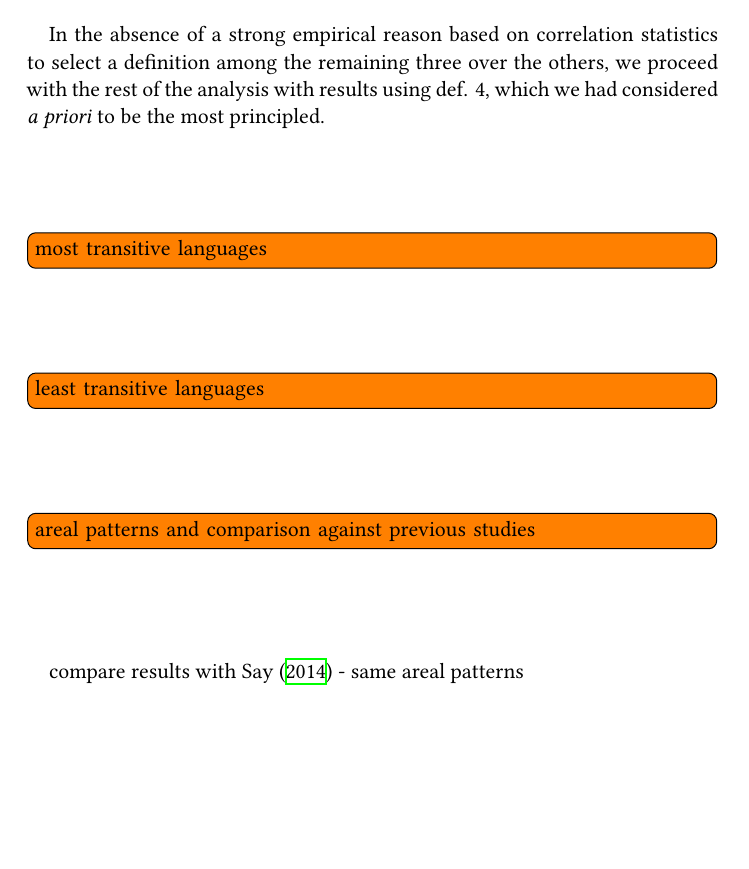
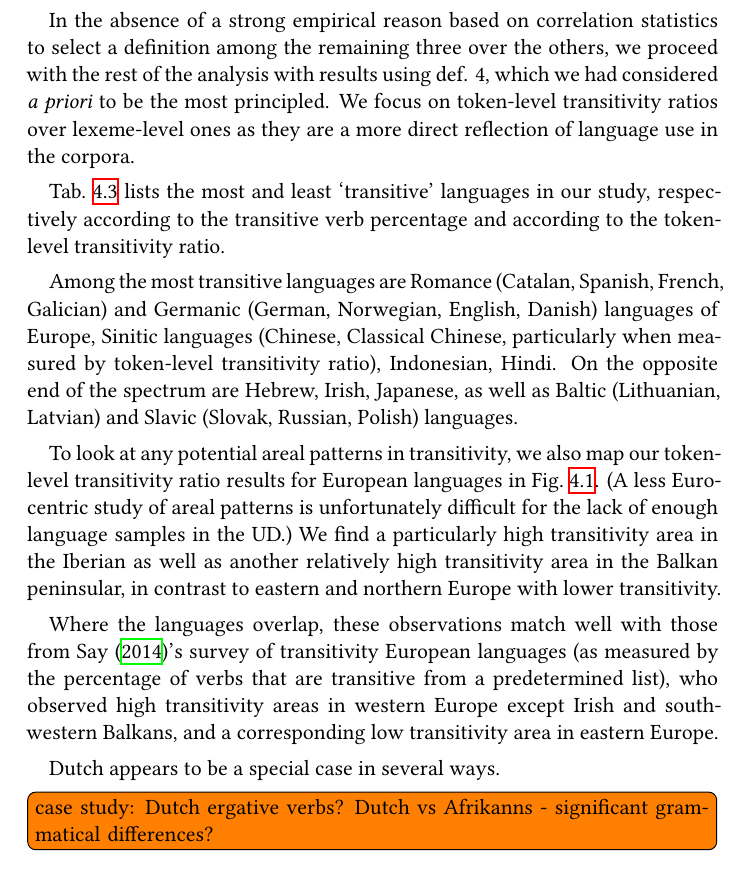
Before and after one commit to siyutao/msc-thesis, a LaTeX thesis (main.tex, which reads chapters/experiments.tex): part of page 27 of 46, cut so that both start at the same text, the shorter picture padded with empty space. Compiled offline with XeLaTeX.

Commit message:
finish exp1

```diff
--- a/chapters/experiments.tex
+++ b/chapters/experiments.tex
@@ -56,13 +56,17 @@ To compare between the different definitions of transitivity, we compute Spearma
 
 The correlation statistics between the transitive verb percentages and the transitivity ratios are slightly more revealing, if nothing else, they help us eliminate definition 2 from the competition as it shows no statistically significant correlation ($\rho(54)=-.17, p=.221$ for lexeme-level transitivity ratios and $\rho(54)=-.03, p=.817$ for token-level) while strong correlations are observed for all three other definitions (see Tab.~\ref{tab:transitivity_spearmanr}).
 
-In the absence of a strong empirical reason based on correlation statistics to select a definition among the remaining three over the others, we proceed with the rest of the analysis with results using def. 4, which we had considered \textit{a priori} to be the most principled.
+In the absence of a strong empirical reason based on correlation statistics to select a definition among the remaining three over the others, we proceed with the rest of the analysis with results using def. 4, which we had considered \textit{a priori} to be the most principled. We focus on token-level transitivity ratios over lexeme-level ones as they are a more direct reflection of language use in the corpora.
 
 \input{tables/most_least_transitive_lang.tex}
 
-\todo{most transitive languages}
-\todo{least transitive languages}
-\todo{areal patterns and comparison against previous studies}
+Tab.~\ref{tab:most_tr_languages} lists the most and least `transitive' languages in our study, respectively according to the transitive verb percentage and according to the token-level transitivity ratio.
+
+Among the most transitive languages are Romance (Catalan, Spanish, French, Galician) and Germanic (German, Norwegian, English, Danish) languages of Europe, Sinitic languages (Chinese, Classical Chinese, particularly when measured by token-level transitivity ratio), Indonesian, Hindi. On the opposite end of the spectrum are Hebrew, Irish, Japanese, as well as Baltic (Lithuanian, Latvian) and Slavic (Slovak, Russian, Polish) languages.
+
+To look at any potential areal patterns in transitivity, we also map our token-level transitivity ratio results for European languages in Fig.~\ref{fig:transitivity_europe}. (A less Eurocentric study of areal patterns is unfortunately difficult for the lack of enough language samples in the UD.) We find a particularly high transitivity area in the Iberian as well as another relatively high transitivity area in the Balkan peninsular, in contrast to eastern and northern Europe with lower transitivity.
+
+Where the languages overlap, these observations match well with those from \citet{say2014}'s survey of transitivity European languages (as measured by the percentage of verbs that are transitive from a predetermined list), who observed high transitivity areas in western Europe except Irish and south-western Balkans, and a corresponding low transitivity area in eastern Europe.
 
 \begin{sidewaysfigure}[ht]
   \centering
@@ -71,7 +75,12 @@ In the absence of a strong empirical reason based on correlation statistics to s
   \label{fig:transitivity_europe}
 \end{sidewaysfigure}
 
-compare results with \citet{say2014} - same areal patterns
+
+Dutch appears to be a special case in several ways. \todo{case study: Dutch ergative verbs? Dutch vs Afrikanns - significant grammatical differences?}
+
+% diff between tr. verb -> token-level tr. ratio reflects also the fact that tr. verbs can often be used intransitively
+% how "free" a language is to use tr. verb  intr./vice versa is another interesting further study
+
 
 \section{Experiment 2: Valency entropy}
 \subsection{Motivation}
```
Also changed, not shown: tables/most_least_transitive_lang.tex (+3 -3 lines), main.pdf.
